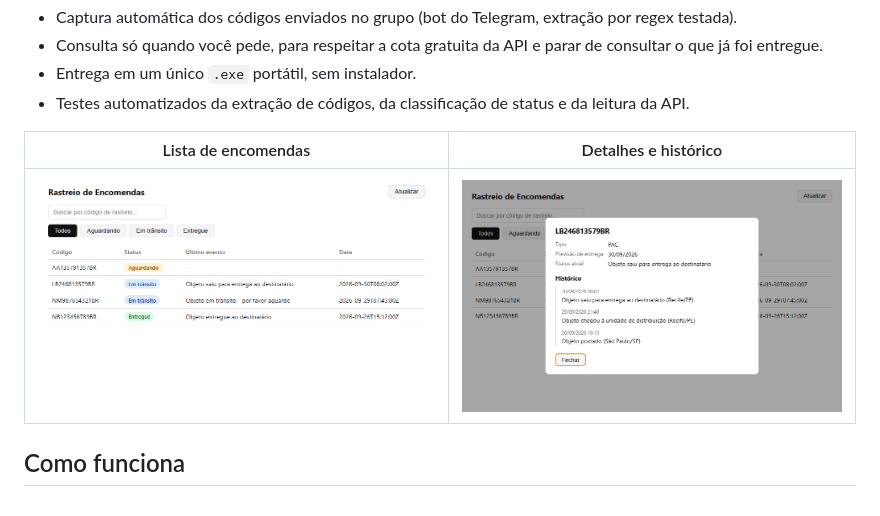
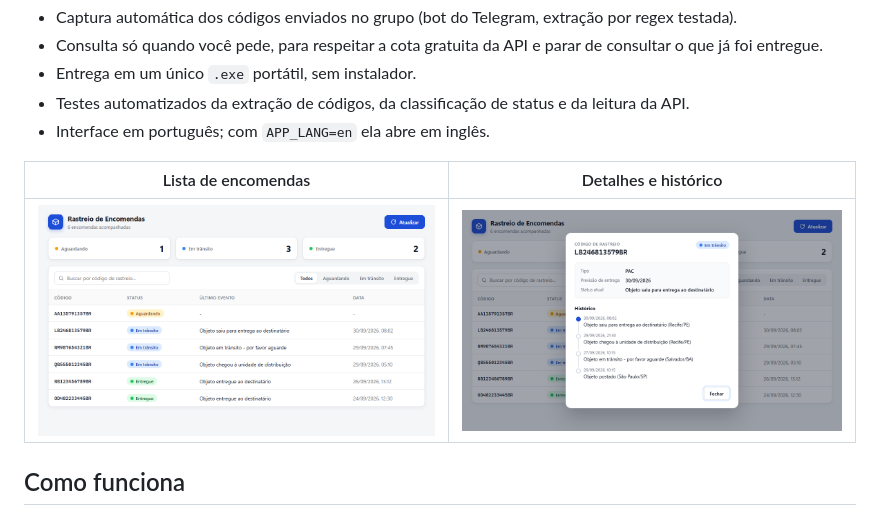
Before and after one commit to GabrielBertolo7/export-codigo-rastreio, a Markdown page: README.md, the part around the change. Rendered like a GitHub page; pictures changed too: docs/img/detalhe.png, docs/img/lista.png.

```diff
--- a/README.md
+++ b/README.md
@@ -22,6 +22,7 @@ duplicar e mostra o status de todas as encomendas numa tela, com histórico comp
 - Consulta só quando você pede, para respeitar a cota gratuita da API e parar de consultar o que já foi entregue.
 - Entrega em um único `.exe` portátil, sem instalador.
 - Testes automatizados da extração de códigos, da classificação de status e da leitura da API.
+- Interface em português; com `APP_LANG=en` ela abre em inglês.
 
 | Lista de encomendas | Detalhes e histórico |
 | --- | --- |
```
Also changed, not shown: 5 other files.
